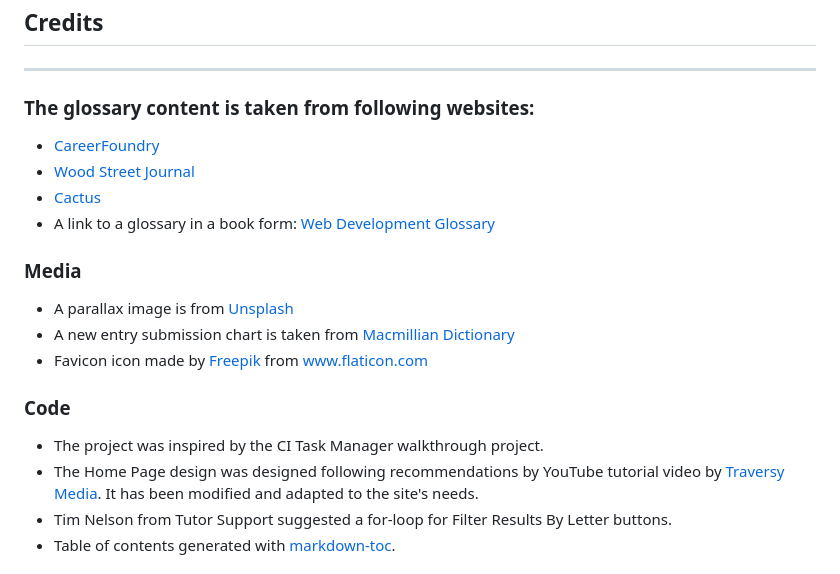
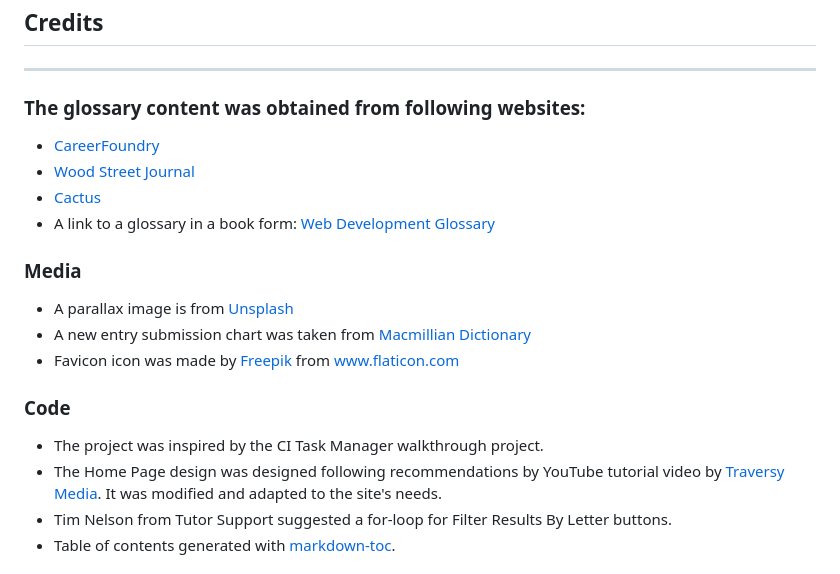
Before and after one commit to Nazulka/WD-Buzzwords, a Markdown page: README.md, the part around the change printed below. GitHub-like rendering.

```diff
--- a/README.md
+++ b/README.md
@@ -322,7 +322,7 @@ To run this project on your device using the IDE of your choice follow these ste
 ## Credits
 ___
 
-### The glossary content is taken from following websites:
+### The glossary content was obtained from following websites:
 * [CareerFoundry](https://careerfoundry.com/en/blog/web-development/50-web-development-buzzwords-that-all-new-programmers-should-learn/)
 * [Wood Street Journal](https://www.woodst.com/web-design-development/70-web-design-and-development-terms-we-wish-you-knew-part-one/)
 * [Cactus](https://www.castus.co.uk/blog/glossary-of-web-design-terminology/#technology%20&%20web%20development)
@@ -331,12 +331,12 @@ ___
 
 ### Media
 * A parallax image is from [Unsplash](https://unsplash.com/photos/T6fDN60bMWY)
-* A new entry submission chart is taken from [Macmillian Dictionary](https://www.macmillandictionary.com/open-dictionary/submit.html)
-* Favicon icon made by <a href="https://www.freepik.com" title="Freepik">Freepik</a> from <a href="https://www.flaticon.com/" title="Flaticon">www.flaticon.com
+* A new entry submission chart was taken from [Macmillian Dictionary](https://www.macmillandictionary.com/open-dictionary/submit.html)
+* Favicon icon was made by <a href="https://www.freepik.com" title="Freepik">Freepik</a> from <a href="https://www.flaticon.com/" title="Flaticon">www.flaticon.com
 
 ### Code
 * The project was inspired by the CI Task Manager walkthrough project.
-* The Home Page design was designed following recommendations by YouTube tutorial video by [Traversy Media](https://www.youtube.com/watch?v=MaP3vO-vEsg&t=2677s). It has been modified and adapted to the site's needs.
+* The Home Page design was designed following recommendations by YouTube tutorial video by [Traversy Media](https://www.youtube.com/watch?v=MaP3vO-vEsg&t=2677s). It was modified and adapted to the site's needs.
 * Tim Nelson from Tutor Support suggested a for-loop for Filter Results By Letter buttons.
 * Table of contents generated with [markdown-toc](http://ecotrust-canada.github.io/markdown-toc).
 
```
Also changed, not shown: other parts of README.md (+2 -2 lines), static/docs/desktop-wf1.png (added), static/docs/tablet-wf1.png (added).
